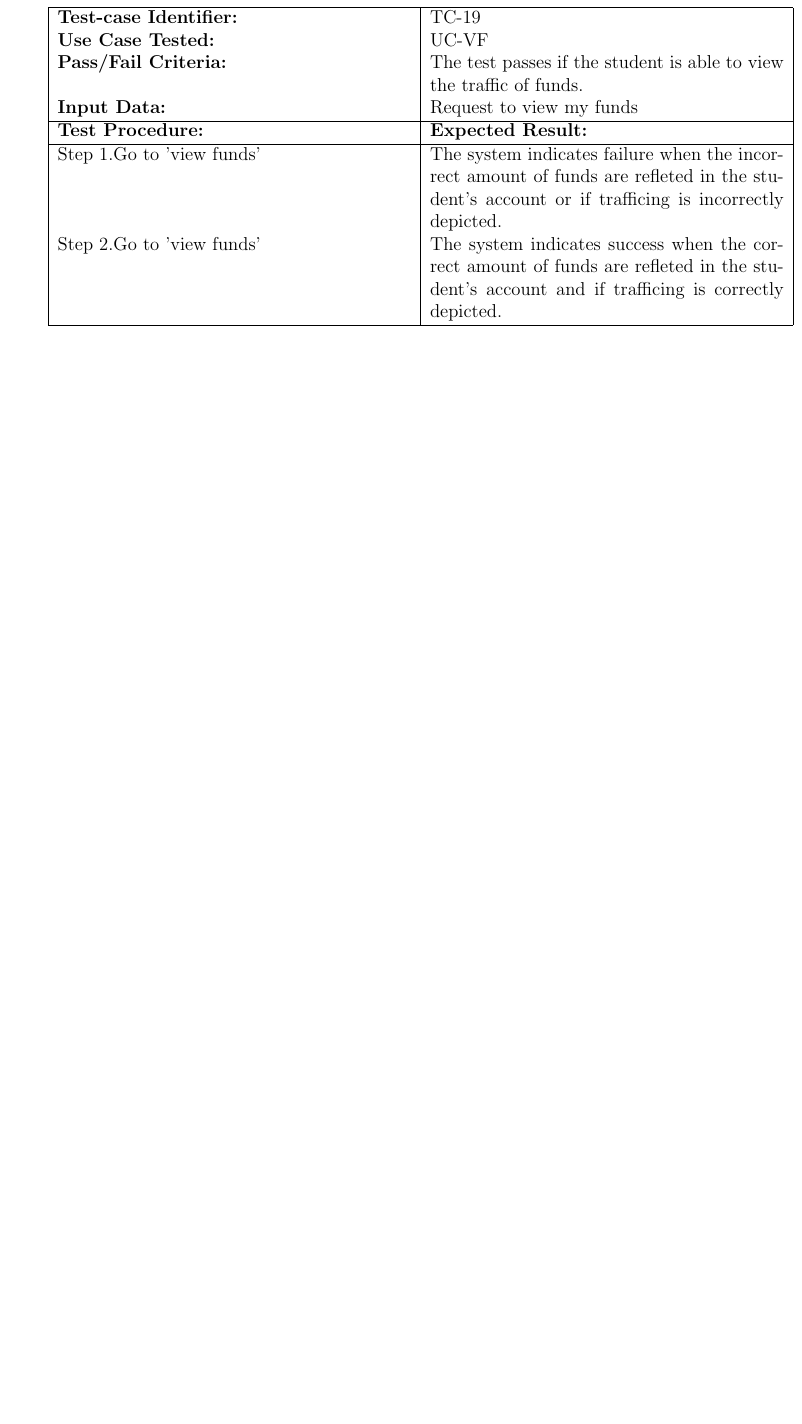
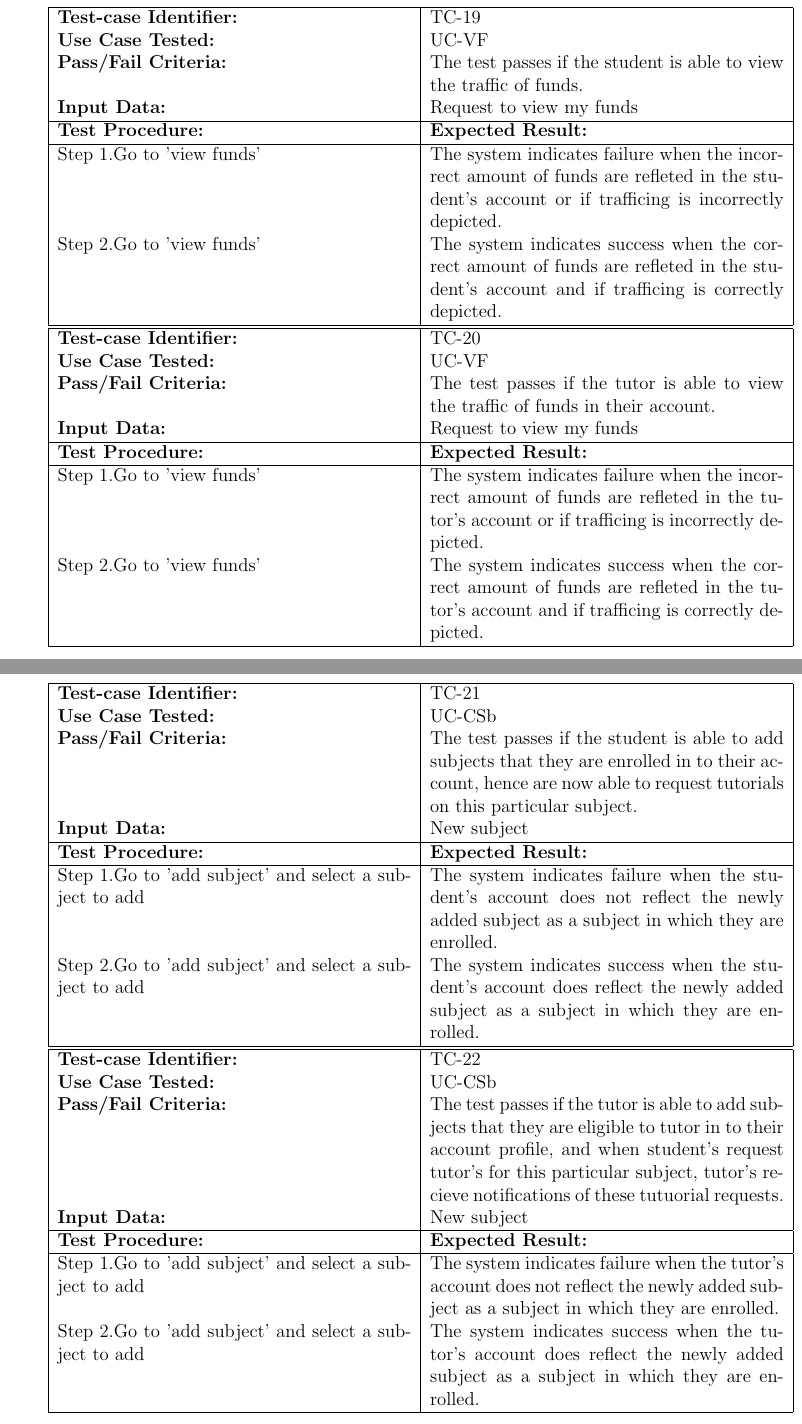
Before and after one commit to shaneeljames/SoftwareDesign, a LaTeX document (RequirementsAnalysisDocument.tex): part of page 18 of 40 before the commit and two parts of pages 18 and 19 of 42 after it, the two joined at a grey line, cut so that both start at the same text, the shorter picture padded with empty space. Compiled offline with pdfLaTeX.

Commit message:
Acceptance tests: updated

```diff
--- a/RequirementsAnalysisDocument.tex
+++ b/RequirementsAnalysisDocument.tex
@@ -527,3 +527,38 @@ Adobe illustrator and photoshop for App graphics - FindMeTutor logo\\
 		\hline
 \end{tabular}
 \\
+
+\begin{tabular}{| p{8cm} | p{8cm} |} \hline
+	\textbf{Test-case Identifier:}& TC-20\\
+	\textbf{Use Case Tested:}& UC-VF\\
+	\textbf{Pass/Fail Criteria:}& The test passes if the tutor is able to view the traffic of funds in their account.\\
+	\textbf{Input Data:}& Request to view my funds\\\hline
+	\textbf{Test Procedure:}& \textbf{Expected Result:} \\\hline
+	Step 1.Go to 'view funds' & The system indicates failure when the incorrect  amount of funds are refleted in the tutor's account or if trafficing is incorrectly depicted. \\
+	Step 2.Go to 'view funds' & The system indicates success when the correct  amount of funds are refleted in the tutor's account and if trafficing is correctly depicted.\\
+		\hline
+\end{tabular}
+\\
+
+\begin{tabular}{| p{8cm} | p{8cm} |} \hline
+	\textbf{Test-case Identifier:}& TC-21\\
+	\textbf{Use Case Tested:}& UC-CSb\\
+	\textbf{Pass/Fail Criteria:}& The test passes if the student is able to add subjects that they are enrolled in to their account, hence are now able to request tutorials on this particular subject.\\
+	\textbf{Input Data:}& New subject\\\hline
+	\textbf{Test Procedure:}& \textbf{Expected Result:} \\\hline
+	Step 1.Go to 'add subject' and select a subject to add& The system indicates failure when the student's account does not reflect the newly added subject as a subject in which they are enrolled. \\
+	Step 2.Go to 'add subject' and select a subject to add & The system indicates success when the student's account does reflect the newly added subject as a subject in which they are enrolled.\\
+		\hline
+\end{tabular}
+\\
+
+\begin{tabular}{| p{8cm} | p{8cm} |} \hline
+	\textbf{Test-case Identifier:}& TC-22\\
+	\textbf{Use Case Tested:}& UC-CSb\\
+	\textbf{Pass/Fail Criteria:}& The test passes if the tutor is able to add subjects that they are eligible to tutor in to their account profile, and when student's request tutor's for this particular subject, tutor's recieve notifications of these tutuorial requests.\\
+	\textbf{Input Data:}& New subject\\\hline
+	\textbf{Test Procedure:}& \textbf{Expected Result:} \\\hline
+	Step 1.Go to 'add subject' and select a subject to add& The system indicates failure when the tutor's account does not reflect the newly added subject as a subject in which they are enrolled. \\
+	Step 2.Go to 'add subject' and select a subject to add & The system indicates success when the tutor's account does reflect the newly added subject as a subject in which they are enrolled.\\
+		\hline
+\end{tabular}
```
Also changed, not shown: RequirementsAnalysisDocument.pdf, RequirementsAnalysisDocument.tex (35 more changed lines), 4 other files.
